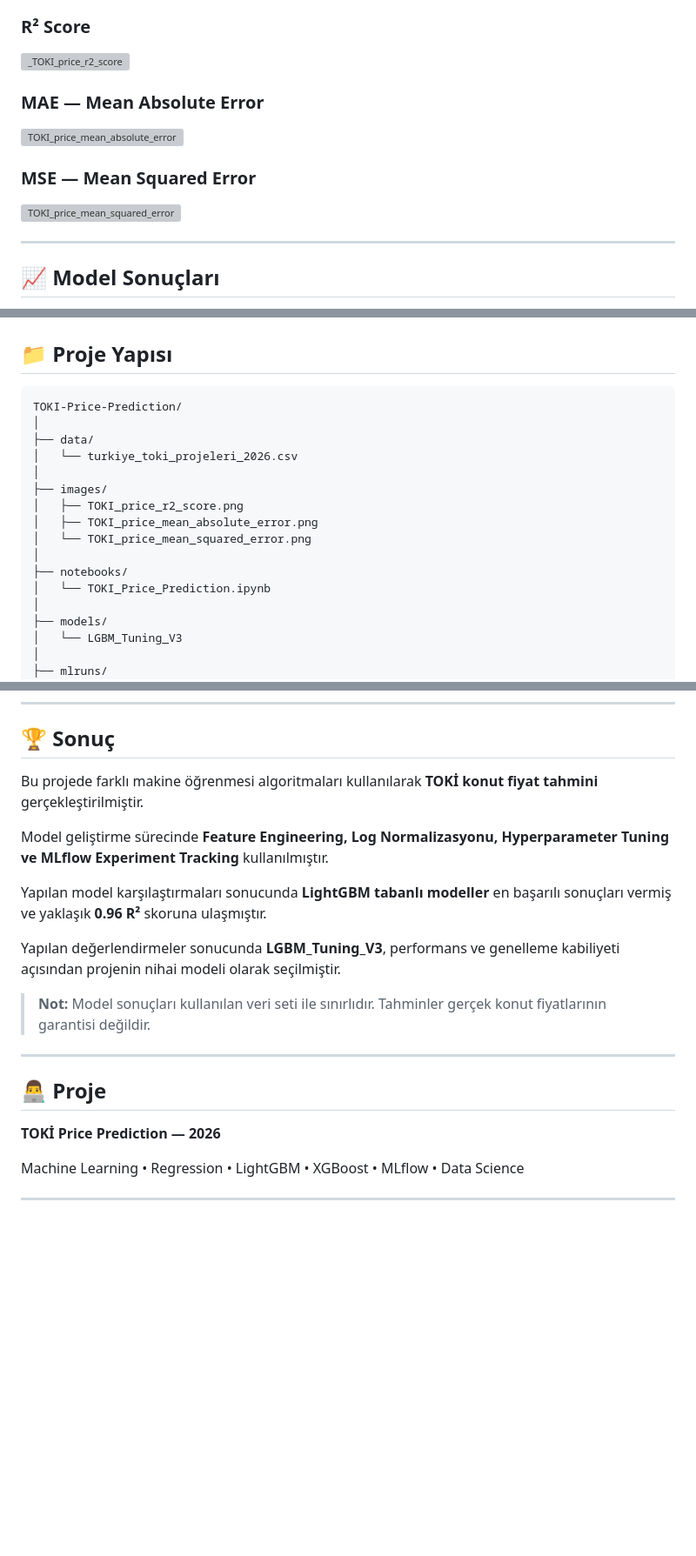
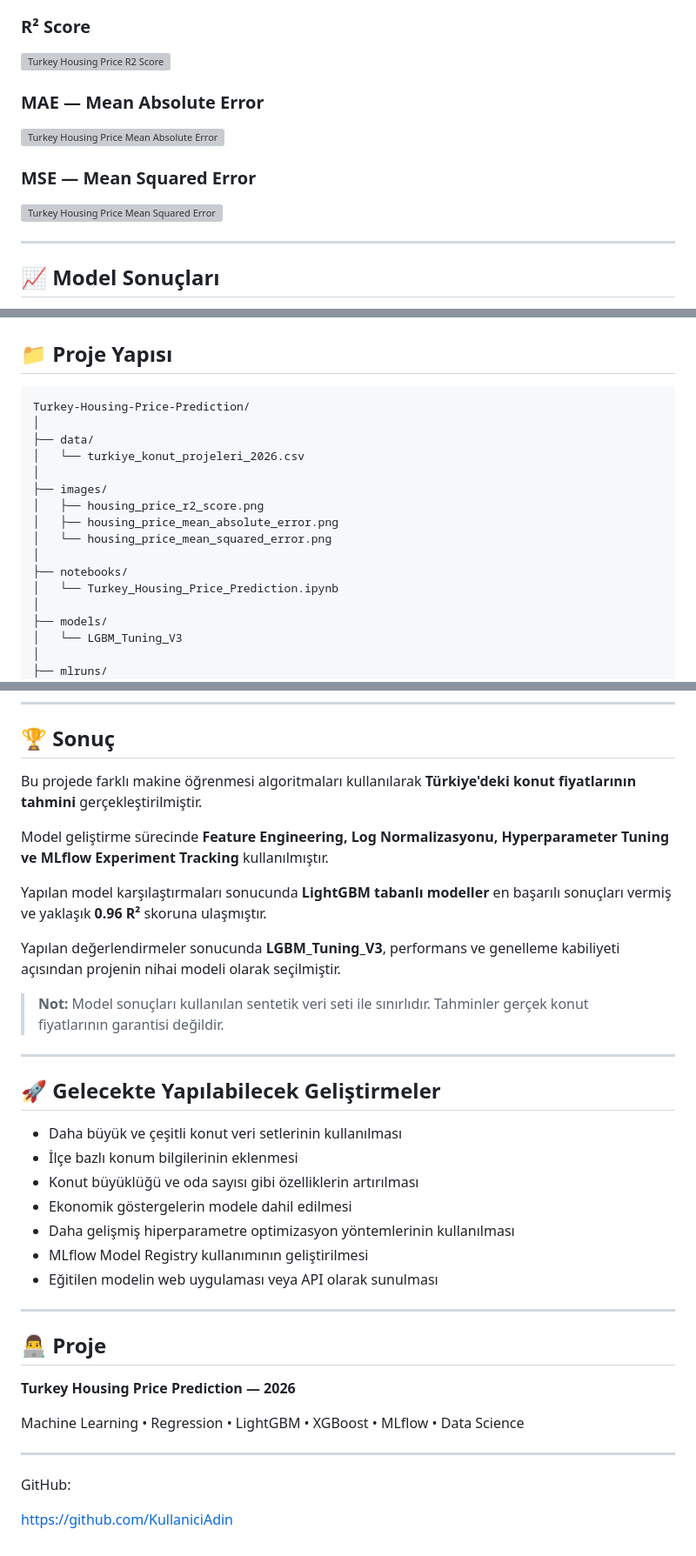
Before and after one commit to TolgaTopaloglu/Turkiye_Konut_Price_Predictor, a Markdown page: README.md, 3 parts joined by grey strips. Shown at 87% size. GitHub-like rendering; blank space fills up the shorter version; grey boxes are pictures that could not be loaded.

Commit message:
Revise dataset names and project title in README
Updated dataset references and project name in README.

```diff
--- a/README.md
+++ b/README.md
@@ -154,15 +153,15 @@ Modeller aşağıdaki metrikler üzerinden değerlendirilmiştir:
 
 ### R² Score
 
-<img width="1200" height="600" alt="_TOKI_price_r2_score" src="https://github.com/user-attachments/assets/0c26b627-535c-457b-aad9-91a5f653fa90" />
+<img width="1200" height="600" alt="Turkey Housing Price R2 Score" src="https://github.com/user-attachments/assets/0c26b627-535c-457b-aad9-91a5f653fa90" />
 
 ### MAE — Mean Absolute Error
 
-<img width="1200" height="600" alt="TOKI_price_mean_absolute_error" src="https://github.com/user-attachments/assets/26416864-8b1a-4495-ab31-bb61c4459487" />
+<img width="1200" height="600" alt="Turkey Housing Price Mean Absolute Error" src="https://github.com/user-attachments/assets/26416864-8b1a-4495-ab31-bb61c4459487" />
 
 ### MSE — Mean Squared Error
 
-<img width="1200" height="600" alt="TOKI_price_mean_squared_error" src="https://github.com/user-attachments/assets/448755e7-8a6d-497a-880c-0b9f4a384916" />
+<img width="1200" height="600" alt="Turkey Housing Price Mean Squared Error" src="https://github.com/user-attachments/assets/448755e7-8a6d-497a-880c-0b9f4a384916" />
 
 ---
 
@@ -227,18 +226,18 @@ MLflow üzerinden gerçekleştirilen deneyleri, kullanılan parametreleri ve mod
 
 ## 📁 Proje Yapısı
 
-    TOKI-Price-Prediction/
+    Turkey-Housing-Price-Prediction/
     │
     ├── data/
-    │   └── turkiye_toki_projeleri_2026.csv
+    │   └── turkiye_konut_projeleri_2026.csv
     │
     ├── images/
-    │   ├── TOKI_price_r2_score.png
-    │   ├── TOKI_price_mean_absolute_error.png
-    │   └── TOKI_price_mean_squared_error.png
+    │   ├── housing_price_r2_score.png
+    │   ├── housing_price_mean_absolute_error.png
+    │   └── housing_price_mean_squared_error.png
     │
     ├── notebooks/
-    │   └── TOKI_Price_Prediction.ipynb
+    │   └── Turkey_Housing_Price_Prediction.ipynb
     │
     ├── models/
     │   └── LGBM_Tuning_V3
@@ -288,7 +287,7 @@ Tüm bağımlılıkları yüklemek için:
 
 ## 🏆 Sonuç
 
-Bu projede farklı makine öğrenmesi algoritmaları kullanılarak **TOKİ konut fiyat tahmini** gerçekleştirilmiştir.
+Bu projede farklı makine öğrenmesi algoritmaları kullanılarak **Türkiye'deki konut fiyatlarının tahmini** gerçekleştirilmiştir.
 
 Model geliştirme sürecinde **Feature Engineering, Log Normalizasyonu, Hyperparameter Tuning ve MLflow Experiment Tracking** kullanılmıştır.
 
@@ -296,15 +295,30 @@ Yapılan model karşılaştırmaları sonucunda **LightGBM tabanlı modeller** e
 
 Yapılan değerlendirmeler sonucunda **LGBM_Tuning_V3**, performans ve genelleme kabiliyeti açısından projenin nihai modeli olarak seçilmiştir.
 
-> **Not:** Model sonuçları kullanılan veri seti ile sınırlıdır. Tahminler gerçek konut fiyatlarının garantisi değildir.
+> **Not:** Model sonuçları kullanılan sentetik veri seti ile sınırlıdır. Tahminler gerçek konut fiyatlarının garantisi değildir.
 
 ---
 
+## 🚀 Gelecekte Yapılabilecek Geliştirmeler
+
+- Daha büyük ve çeşitli konut veri setlerinin kullanılması
+- İlçe bazlı konum bilgilerinin eklenmesi
+- Konut büyüklüğü ve oda sayısı gibi özelliklerin artırılması
+- Ekonomik göstergelerin modele dahil edilmesi
+- Daha gelişmiş hiperparametre optimizasyon yöntemlerinin kullanılması
+- MLflow Model Registry kullanımının geliştirilmesi
+- Eğitilen modelin web uygulaması veya API olarak sunulması
+
+---
 
 ## 👨‍💻 Proje
 
-**TOKİ Price Prediction — 2026**
+**Turkey Housing Price Prediction — 2026**
 
 Machine Learning • Regression • LightGBM • XGBoost • MLflow • Data Science
 
 ---
+
+GitHub:
+
+https://github.com/KullaniciAdin
```
Also changed, not shown: other parts of README.md (+8 -9 lines).
